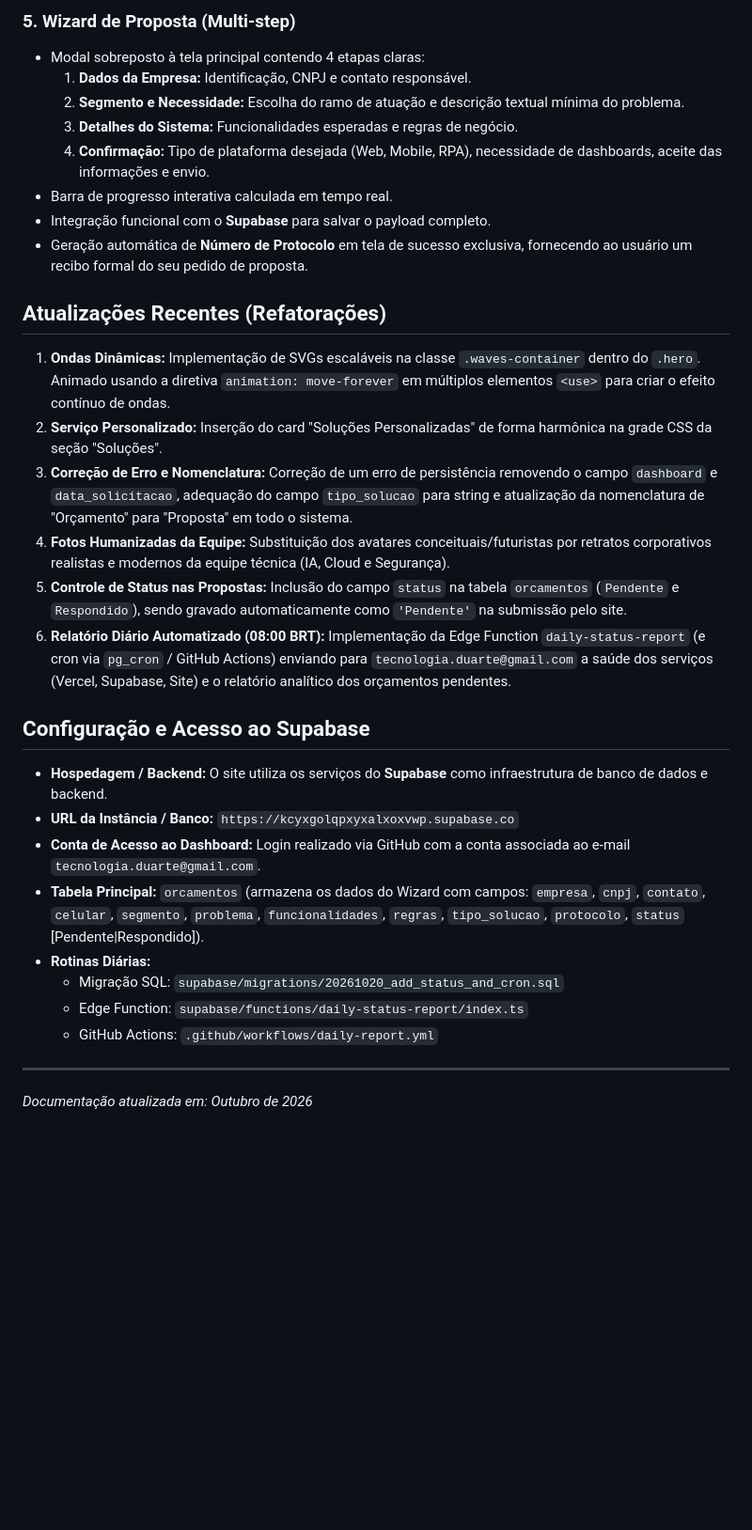
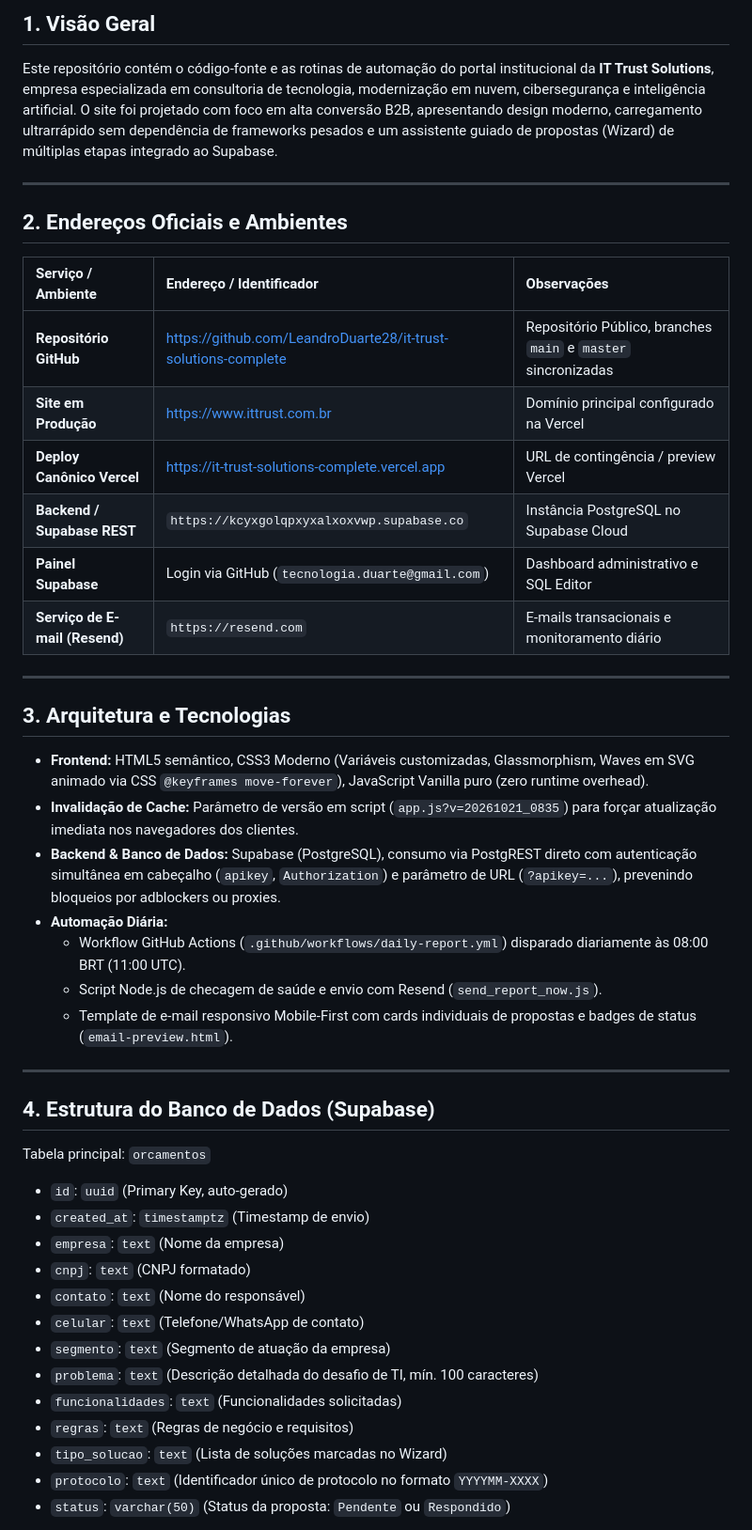
Before and after one commit to LeandroDuarte28/it-trust-solutions-complete, a Markdown page: DOCUMENTATION.md, the part around one of its changes. Shown at 94% size. Rendered like a GitHub page; blank space fills up the shorter version.

Commit message:
docs: atualizar documentacao geral com urls, arquitetura e historico

```diff
--- a/DOCUMENTATION.md
+++ b/DOCUMENTATION.md
@@ -42,30 +3,46 @@ Este projeto consiste no desenvolvimento de um site institucional completo para
-### 5. Wizard de Proposta (Multi-step)
-- Modal sobreposto à tela principal contendo 4 etapas claras:
-  1. **Dados da Empresa:** Identificação, CNPJ e contato responsável.
-  2. **Segmento e Necessidade:** Escolha do ramo de atuação e descrição textual mínima do problema.
-  3. **Detalhes do Sistema:** Funcionalidades esperadas e regras de negócio.
-  4. **Confirmação:** Tipo de plataforma desejada (Web, Mobile, RPA), necessidade de dashboards, aceite das informações e envio.
-- Barra de progresso interativa calculada em tempo real.
-- Integração funcional com o **Supabase** para salvar o payload completo.
-- Geração automática de **Número de Protocolo** em tela de sucesso exclusiva, fornecendo ao usuário um recibo formal do seu pedido de proposta.
-
-## Atualizações Recentes (Refatorações)
-1. **Ondas Dinâmicas:** Implementação de SVGs escaláveis na classe `.waves-container` dentro do `.hero`. Animado usando a diretiva `animation: move-forever` em múltiplos elementos `<use>` para criar o efeito contínuo de ondas.
-2. **Serviço Personalizado:** Inserção do card "Soluções Personalizadas" de forma harmônica na grade CSS da seção "Soluções".
-3. **Correção de Erro e Nomenclatura:** Correção de um erro de persistência removendo o campo `dashboard` e `data_solicitacao`, adequação do campo `tipo_solucao` para string e atualização da nomenclatura de "Orçamento" para "Proposta" em todo o sistema.
-5. **Fotos Humanizadas da Equipe:** Substituição dos avatares conceituais/futuristas por retratos corporativos realistas e modernos da equipe técnica (IA, Cloud e Segurança).
-6. **Controle de Status nas Propostas:** Inclusão do campo `status` na tabela `orcamentos` (`Pendente` e `Respondido`), sendo gravado automaticamente como `'Pendente'` na submissão pelo site.
-7. **Relatório Diário Automatizado (08:00 BRT):** Implementação da Edge Function `daily-status-report` (e cron via `pg_cron` / GitHub Actions) enviando para `tecnologia.duarte@gmail.com` a saúde dos serviços (Vercel, Supabase, Site) e o relatório analítico dos orçamentos pendentes.
-
-## Configuração e Acesso ao Supabase
-- **Hospedagem / Backend:** O site utiliza os serviços do **Supabase** como infraestrutura de banco de dados e backend.
-- **URL da Instância / Banco:** `https://kcyxgolqpxyxalxoxvwp.supabase.co`
-- **Conta de Acesso ao Dashboard:** Login realizado via GitHub com a conta associada ao e-mail `tecnologia.duarte@gmail.com`.
-- **Tabela Principal:** `orcamentos` (armazena os dados do Wizard com campos: `empresa`, `cnpj`, `contato`, `celular`, `segmento`, `problema`, `funcionalidades`, `regras`, `tipo_solucao`, `protocolo`, `status` [Pendente|Respondido]).
-- **Rotinas Diárias:**
-  - Migração SQL: `supabase/migrations/20261020_add_status_and_cron.sql`
-  - Edge Function: `supabase/functions/daily-status-report/index.ts`
-  - GitHub Actions: `.github/workflows/daily-report.yml`
+## 1. Visão Geral
+Este repositório contém o código-fonte e as rotinas de automação do portal institucional da **IT Trust Solutions**, empresa especializada em consultoria de tecnologia, modernização em nuvem, cibersegurança e inteligência artificial. O site foi projetado com foco em alta conversão B2B, apresentando design moderno, carregamento ultrarrápido sem dependência de frameworks pesados e um assistente guiado de propostas (Wizard) de múltiplas etapas integrado ao Supabase.
 
 ---
-*Documentação atualizada em: Outubro de 2026*
+
+## 2. Endereços Oficiais e Ambientes
+
+| Serviço / Ambiente | Endereço / Identificador | Observações |
+| :--- | :--- | :--- |
+| **Repositório GitHub** | [https://github.com/LeandroDuarte28/it-trust-solutions-complete](https://github.com/LeandroDuarte28/it-trust-solutions-complete) | Repositório Público, branches `main` e `master` sincronizadas |
+| **Site em Produção** | [https://www.ittrust.com.br](https://www.ittrust.com.br) | Domínio principal configurado na Vercel |
+| **Deploy Canônico Vercel** | [https://it-trust-solutions-complete.vercel.app](https://it-trust-solutions-complete.vercel.app) | URL de contingência / preview Vercel |
+| **Backend / Supabase REST** | `https://kcyxgolqpxyxalxoxvwp.supabase.co` | Instância PostgreSQL no Supabase Cloud |
+| **Painel Supabase** | Login via GitHub (`tecnologia.duarte@gmail.com`) | Dashboard administrativo e SQL Editor |
+| **Serviço de E-mail (Resend)** | `https://resend.com` | E-mails transacionais e monitoramento diário |
+
+---
+
+## 3. Arquitetura e Tecnologias
+- **Frontend:** HTML5 semântico, CSS3 Moderno (Variáveis customizadas, Glassmorphism, Waves em SVG animado via CSS `@keyframes move-forever`), JavaScript Vanilla puro (zero runtime overhead).
+- **Invalidação de Cache:** Parâmetro de versão em script (`app.js?v=20261021_0835`) para forçar atualização imediata nos navegadores dos clientes.
+- **Backend & Banco de Dados:** Supabase (PostgreSQL), consumo via PostgREST direto com autenticação simultânea em cabeçalho (`apikey`, `Authorization`) e parâmetro de URL (`?apikey=...`), prevenindo bloqueios por adblockers ou proxies.
+- **Automação Diária:**
+  - Workflow GitHub Actions (`.github/workflows/daily-report.yml`) disparado diariamente às 08:00 BRT (11:00 UTC).
+  - Script Node.js de checagem de saúde e envio com Resend (`send_report_now.js`).
+  - Template de e-mail responsivo Mobile-First com cards individuais de propostas e badges de status (`email-preview.html`).
+
+---
+
+## 4. Estrutura do Banco de Dados (Supabase)
+Tabela principal: `orcamentos`
+
+- `id`: `uuid` (Primary Key, auto-gerado)
+- `created_at`: `timestamptz` (Timestamp de envio)
+- `empresa`: `text` (Nome da empresa)
+- `cnpj`: `text` (CNPJ formatado)
+- `contato`: `text` (Nome do responsável)
+- `celular`: `text` (Telefone/WhatsApp de contato)
+- `segmento`: `text` (Segmento de atuação da empresa)
+- `problema`: `text` (Descrição detalhada do desafio de TI, mín. 100 caracteres)
+- `funcionalidades`: `text` (Funcionalidades solicitadas)
+- `regras`: `text` (Regras de negócio e requisitos)
+- `tipo_solucao`: `text` (Lista de soluções marcadas no Wizard)
+- `protocolo`: `text` (Identificador único de protocolo no formato `YYYYMM-XXXX`)
+- `status`: `varchar(50)` (Status da proposta: `Pendente` ou `Respondido`)
+
```
Also changed, not shown: other parts of DOCUMENTATION.md (+21 -40 lines).
